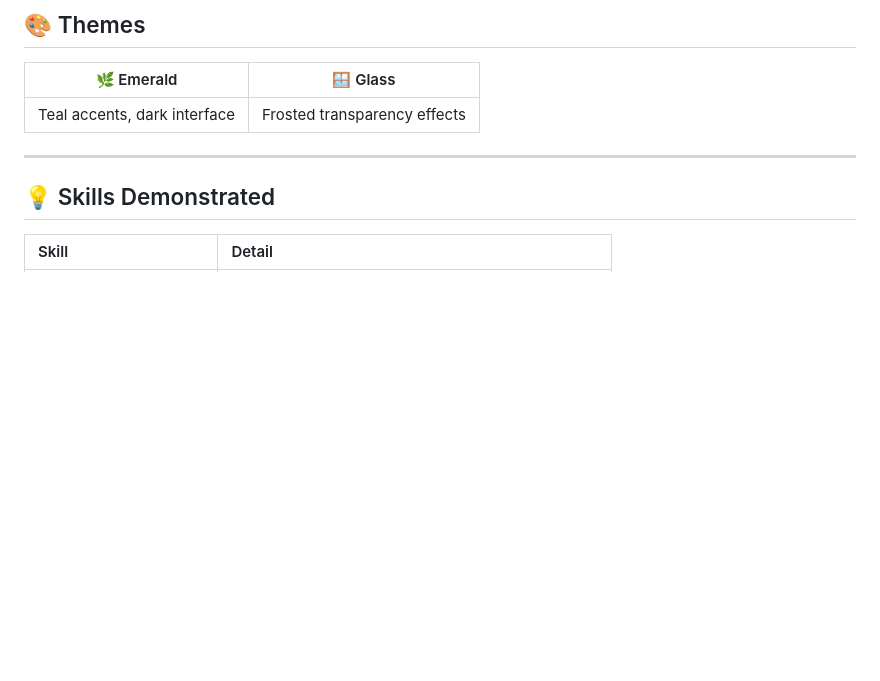
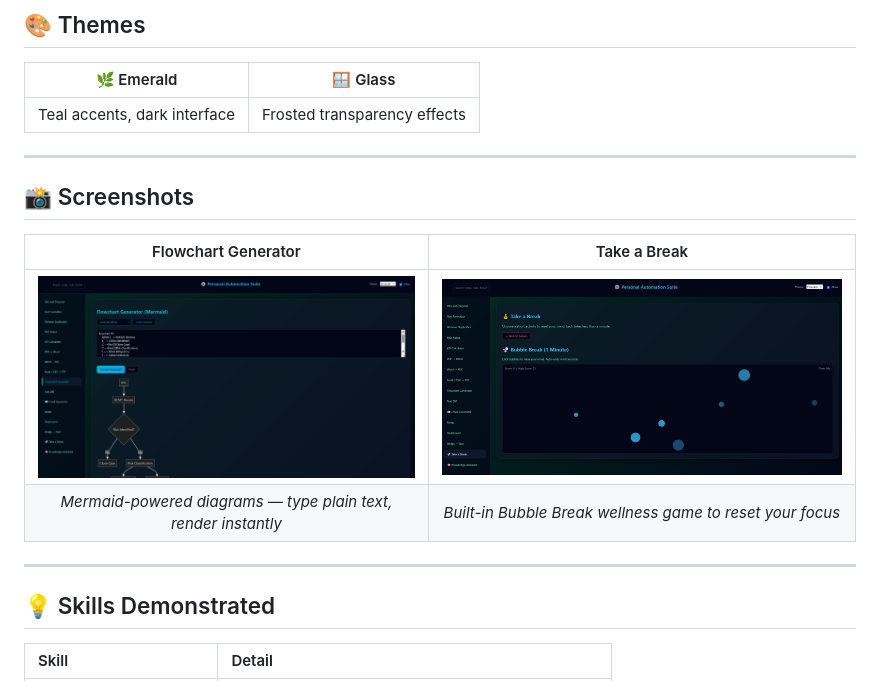
Before and after one commit to Jeevan-0508/All-in-one-desk, a Markdown page: README.md, the part around the change. Rendered like a GitHub page; pictures changed too: screenshot-break.png (added), screenshot-flowchart.png (added); blank space fills up the shorter version.

Commit message:
docs: add screenshots to README (Flowchart Generator + Bubble Break)

```diff
--- a/README.md
+++ b/README.md
@@ -199,6 +199,16 @@ pyinstaller app.spec
 
 ---
 
+
+## 📸 Screenshots
+
+| Flowchart Generator | Take a Break |
+|:---:|:---:|
+| ![Flowchart Generator](screenshot-flowchart.png) | ![Bubble Break](screenshot-break.png) |
+| *Mermaid-powered diagrams — type plain text, render instantly* | *Built-in Bubble Break wellness game to reset your focus* |
+
+---
+
 ## 💡 Skills Demonstrated
 
 | Skill | Detail |
```
